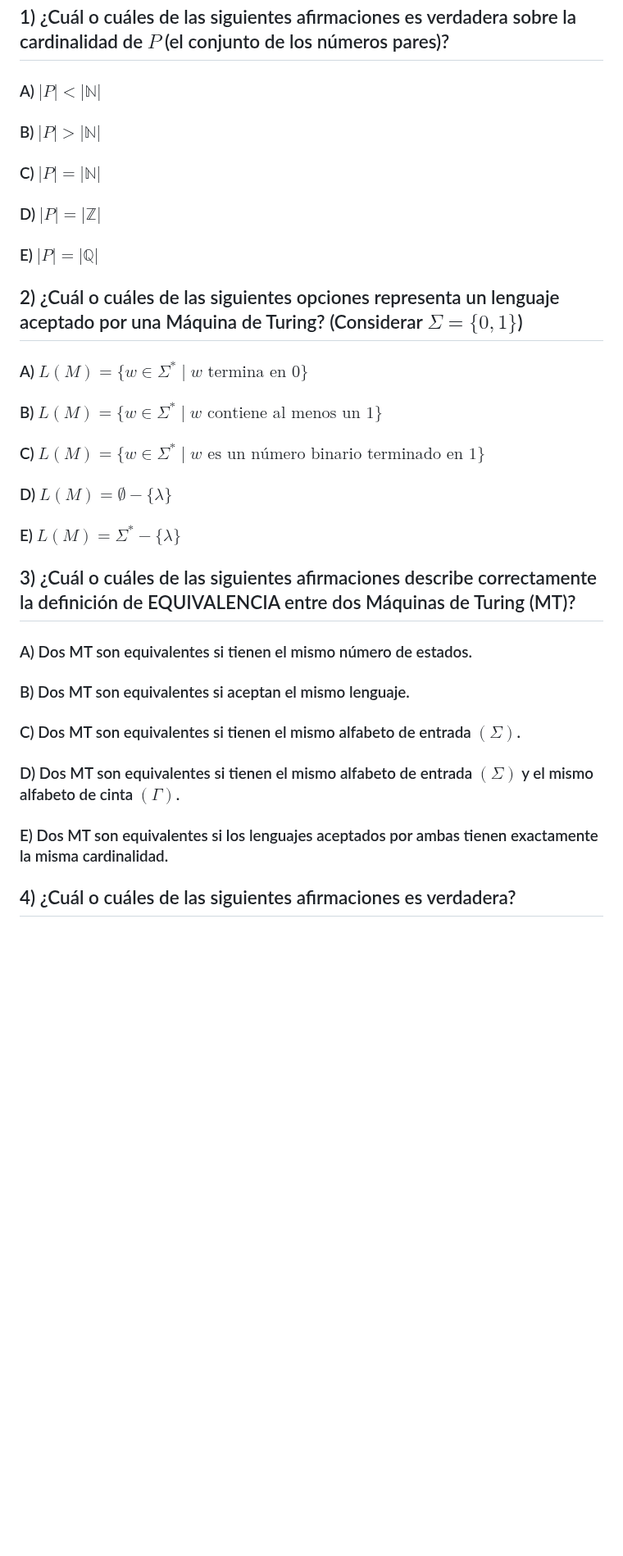
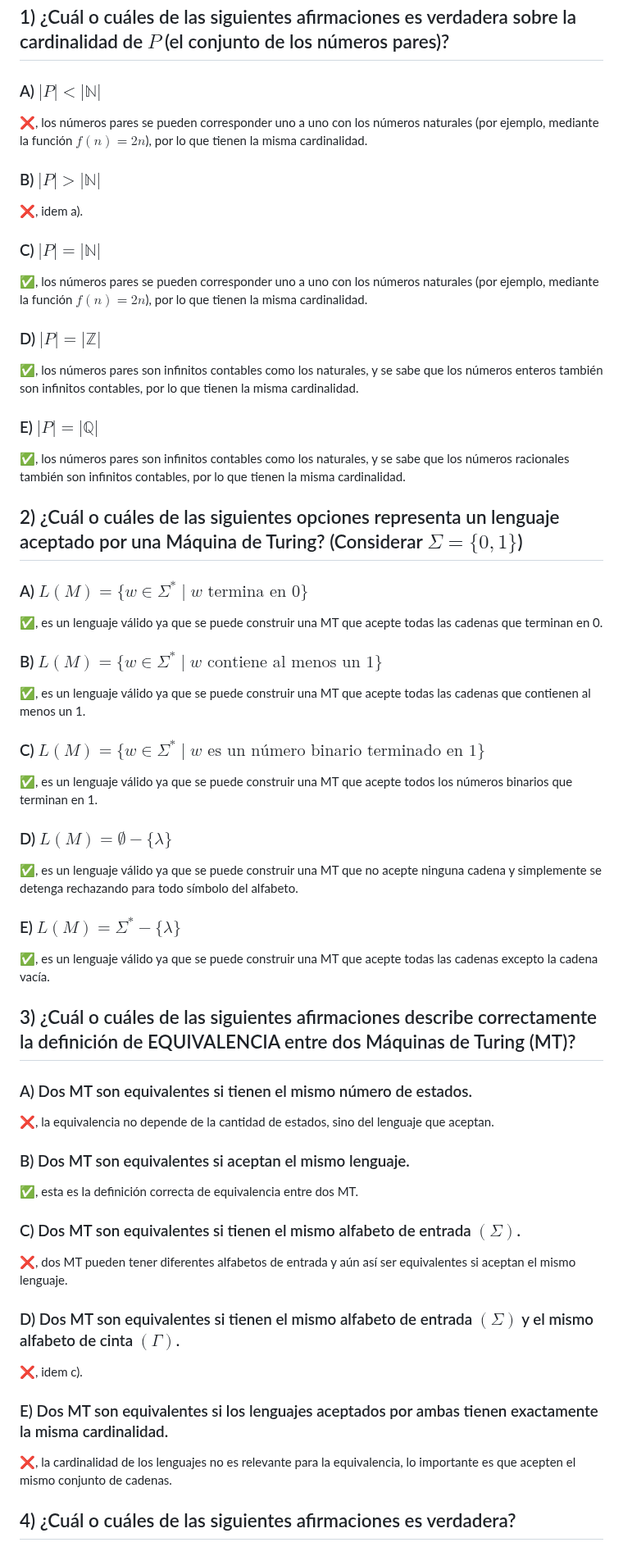
Before and after one commit to JuanCruzCB/Computabilidad-y-Complejidad, a Markdown page: Parciales/Parciales.md, the part around one of its changes. Shown at 82% size. Drawn GitHub-style; blank space fills up the shorter version.

```diff
--- a/Parciales/Parciales.md
+++ b/Parciales/Parciales.md
@@ -263,37 +263,67 @@ for i = 1  to n do
 
 ### A) $|P| < |\mathbb{N}|$
 
+❌, los números pares se pueden corresponder uno a uno con los números naturales (por ejemplo, mediante la función $f(n) = 2n$), por lo que tienen la misma cardinalidad.
+
 ### B) $|P| > |\mathbb{N}|$
+
+❌, idem a).
 
 ### C) $|P| = |\mathbb{N}|$
 
+✅, los números pares se pueden corresponder uno a uno con los números naturales (por ejemplo, mediante la función $f(n) = 2n$), por lo que tienen la misma cardinalidad.
+
 ### D) $|P| = |\mathbb{Z}|$
 
+✅, los números pares son infinitos contables como los naturales, y se sabe que los números enteros también son infinitos contables, por lo que tienen la misma cardinalidad.
+
 ### E) $|P| = |\mathbb{Q}|$
+
+✅, los números pares son infinitos contables como los naturales, y se sabe que los números racionales también son infinitos contables, por lo que tienen la misma cardinalidad.
 
 ## 2) ¿Cuál o cuáles de las siguientes opciones representa un lenguaje aceptado por una Máquina de Turing? (Considerar $\Sigma = \lbrace 0,1 \rbrace$)
 
 ### A) $L(M) = \lbrace w \in \Sigma^* \mid w \text{ termina en 0} \rbrace$
 
+✅, es un lenguaje válido ya que se puede construir una MT que acepte todas las cadenas que terminan en 0.
+
 ### B) $L(M) = \lbrace w \in \Sigma^* \mid w \text{ contiene al menos un 1} \rbrace$
+
+✅, es un lenguaje válido ya que se puede construir una MT que acepte todas las cadenas que contienen al menos un 1.
 
 ### C) $L(M) = \lbrace w \in \Sigma^* \mid w \text{ es un número binario terminado en 1} \rbrace$
 
+✅, es un lenguaje válido ya que se puede construir una MT que acepte todos los números binarios que terminan en 1.
+
 ### D) $L(M) = \emptyset - \lbrace \lambda \rbrace$
 
+✅, es un lenguaje válido ya que se puede construir una MT que no acepte ninguna cadena y simplemente se detenga rechazando para todo símbolo del alfabeto.
+
 ### E) $L(M) = \Sigma^* - \lbrace \lambda \rbrace$
+
+✅, es un lenguaje válido ya que se puede construir una MT que acepte todas las cadenas excepto la cadena vacía.
 
 ## 3) ¿Cuál o cuáles de las siguientes afirmaciones describe correctamente la definición de EQUIVALENCIA entre dos Máquinas de Turing (MT)?
 
 ### A) Dos MT son equivalentes si tienen el mismo número de estados.
 
+❌, la equivalencia no depende de la cantidad de estados, sino del lenguaje que aceptan.
+
 ### B) Dos MT son equivalentes si aceptan el mismo lenguaje.
+
+✅, esta es la definición correcta de equivalencia entre dos MT.
 
 ### C) Dos MT son equivalentes si tienen el mismo alfabeto de entrada $(\Sigma)$.
 
+❌, dos MT pueden tener diferentes alfabetos de entrada y aún así ser equivalentes si aceptan el mismo lenguaje.
+
 ### D) Dos MT son equivalentes si tienen el mismo alfabeto de entrada $(\Sigma)$ y el mismo alfabeto de cinta $(\Gamma)$.
 
+❌, idem c).
+
 ### E) Dos MT son equivalentes si los lenguajes aceptados por ambas tienen exactamente la misma cardinalidad.
+
+❌, la cardinalidad de los lenguajes no es relevante para la equivalencia, lo importante es que acepten el mismo conjunto de cadenas.
 
 ## 4) ¿Cuál o cuáles de las siguientes afirmaciones es verdadera?
 
```
Also changed, not shown: other parts of Parciales/Parciales.md (+50 -0 lines).
